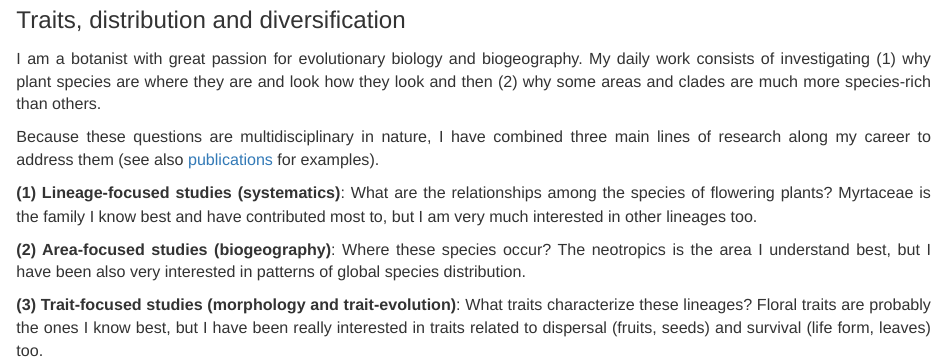
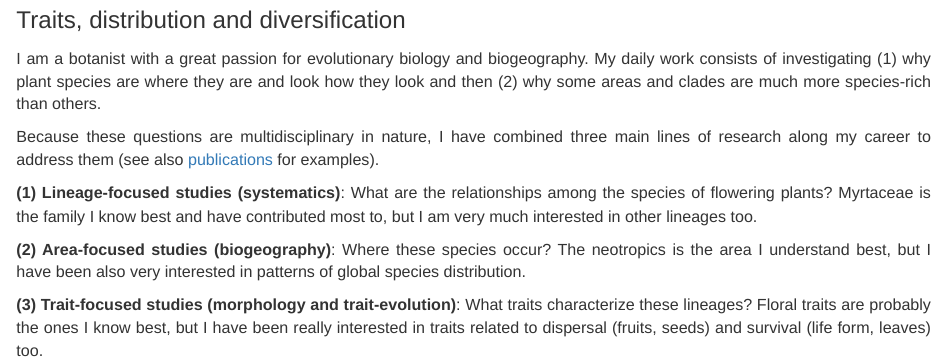
Before and after one commit to tncvasconcelos/tncvasconcelos.github.io, an R Markdown document (about.Rmd): the page in a window 1100 px wide, from 180 px down. The pictures show the output file about.html that the author committed with the source, opened offline; library style sheets and scripts come from the installed R packages.

Commit message:
small changes

```diff
--- a/about.Rmd
+++ b/about.Rmd
@@ -8,7 +8,7 @@ title: ""
 #
 <font size="5.5">Traits, distribution and diversification</font>
 
-I am a botanist with great passion for evolutionary biology and biogeography. My daily work consists of investigating (1) why plant species are where they are and look how they look and then (2) why some areas and clades are much more species-rich than others.
+I am a botanist with a great passion for evolutionary biology and biogeography. My daily work consists of investigating (1) why plant species are where they are and look how they look and then (2) why some areas and clades are much more species-rich than others.
 
 Because these questions are multidisciplinary in nature, I have combined three main lines of research along my career to address them (see also [publications](tncvasconcelos.github.io/publications.html) for examples).
 
```
Also changed, not shown: about.html.
